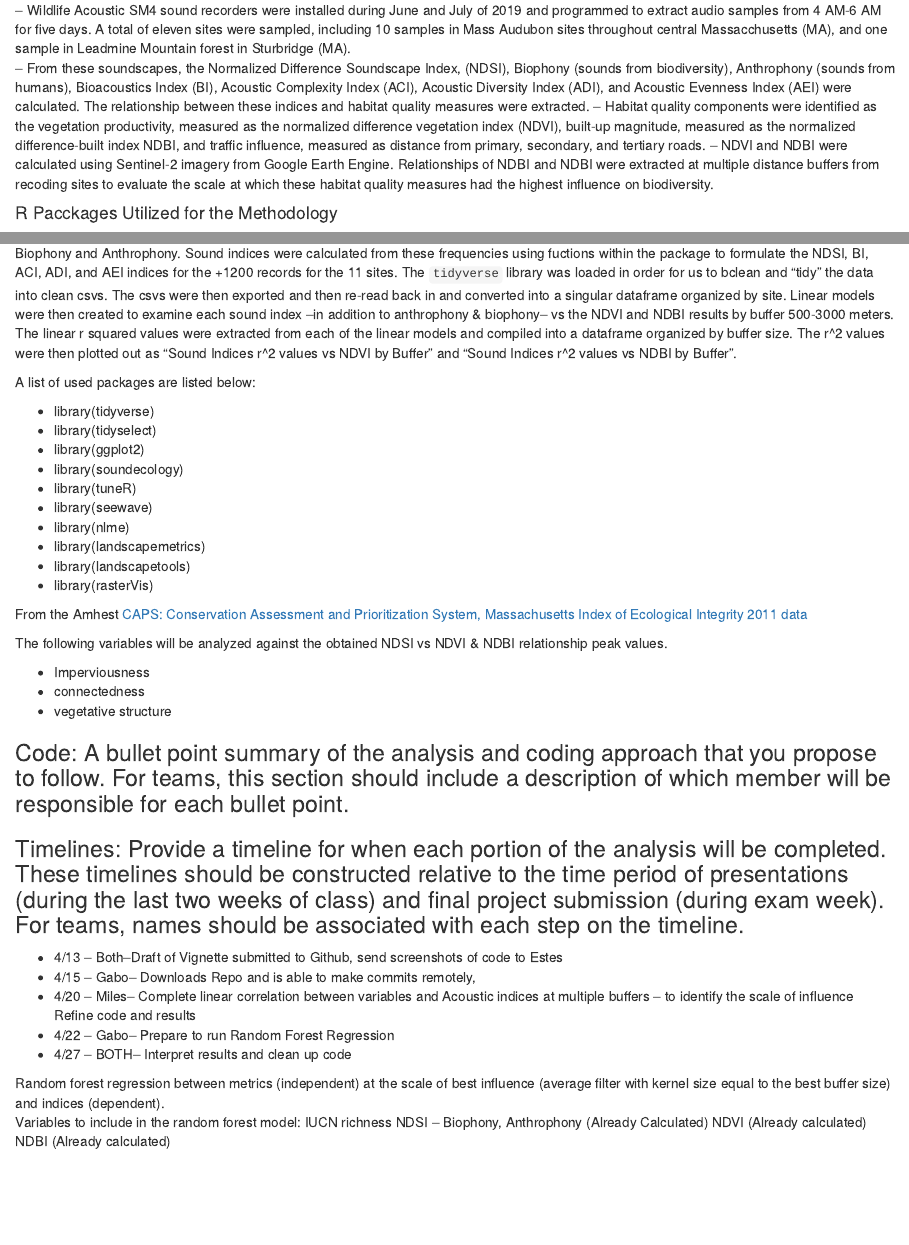
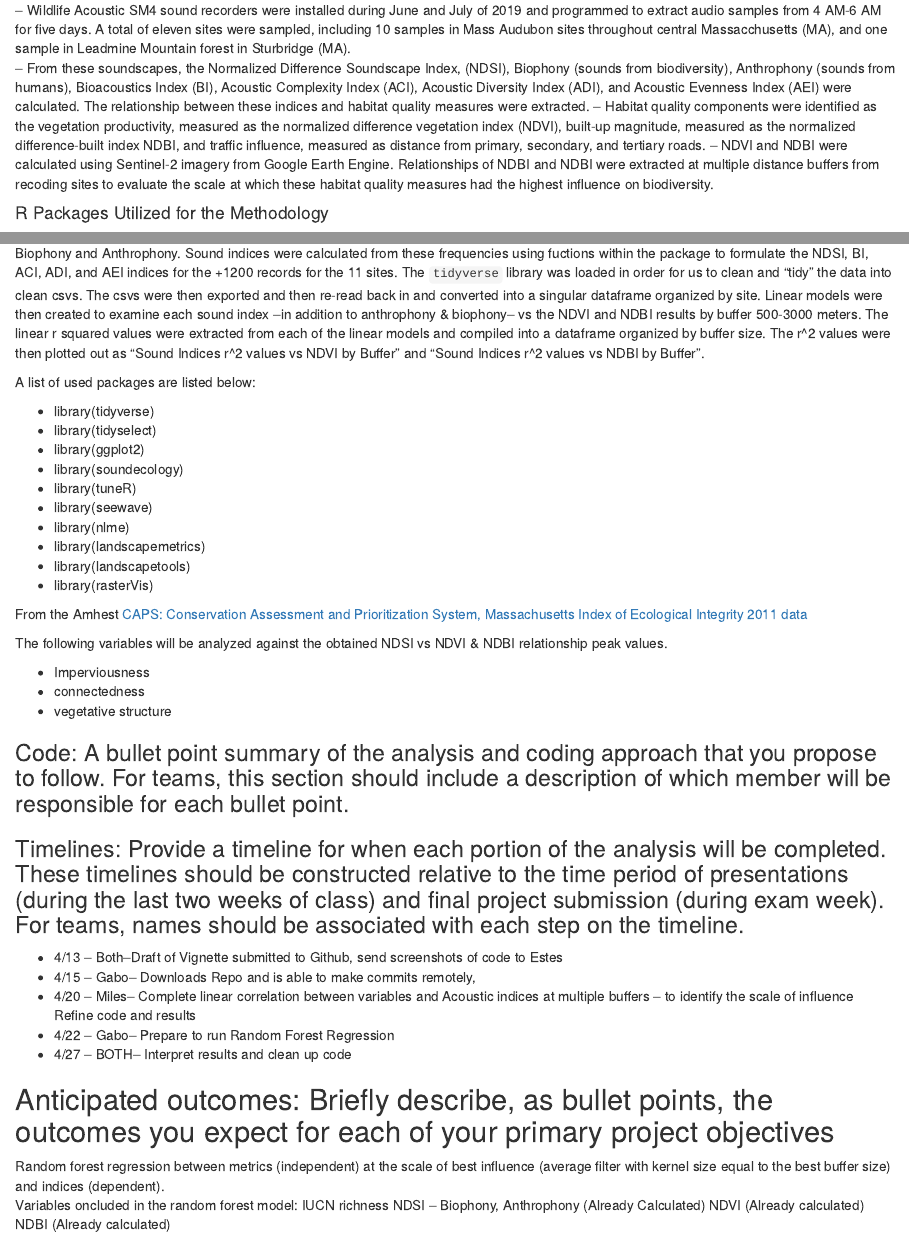
Before and after one commit to MVanDenburg92/naturewave, an R Markdown document (Overview.Rmd): the page in a window 1100 px wide, from 810 px down, and a second part further down, joined at a grey line. Rendered offline with R 4.5, knitr and Pandoc, with nearby package versions; drawn as R Markdown's standard HTML page in place of the format the file asks for.

Commit message:
Changed Anticipated Outcomes

```diff
--- a/Overview.Rmd
+++ b/Overview.Rmd
@@ -49,9 +49,9 @@ Pull plots and tables that show the insignificance of the other 4 indices (AEI,
 -- Habitat quality components were identified as the vegetation productivity, measured as the normalized difference vegetation index (NDVI), built-up magnitude, measured as the normalized difference-built index NDBI, and traffic influence, measured as distance from primary, secondary, and tertiary roads.
 -- NDVI and NDBI were calculated using Sentinel-2 imagery from Google Earth Engine. Relationships of NDBI and NDBI were extracted at multiple distance buffers from recoding sites to evaluate the scale at which these habitat quality measures had the highest influence on biodiversity.
 
-#### R Pacckages Utilized for the Methodology
+#### R Packages Utilized for the Methodology
 
-The `soundecology`, `tuneR`, and `seewave` packages were utilized in order to read in the sound files and analyze the sound frequencies by Biophony and Anthrophony.  Sound indices were calculated from these frequencies using fuctions within the package to formulate the NDSI, BI, ACI, ADI, and AEI indices for the +1200 records for the 11 sites. The `tidyverse` library was loaded in order for us to bclean and "tidy" the data into clean csvs. The csvs were then exported and then re-read back in and converted into a singular dataframe organized by site. Linear models were then created to examine each sound index --in addition to anthrophony & biophony-- vs the NDVI and NDBI results by buffer 500-3000 meters. The linear r squared values were extracted from each of the linear models and compiled into a dataframe organized by buffer size. The r^2 values were then plotted out as "Sound Indices r^2 values vs NDVI by Buffer" and "Sound Indices r^2 values vs NDBI by Buffer".
+The `soundecology`, `tuneR`, and `seewave` packages were utilized in order to read in the sound files and analyze the sound frequencies by Biophony and Anthrophony.  Sound indices were calculated from these frequencies using fuctions within the package to formulate the NDSI, BI, ACI, ADI, and AEI indices for the +1200 records for the 11 sites. The `tidyverse` library was loaded in order for us to clean and "tidy" the data into clean csvs. The csvs were then exported and then re-read back in and converted into a singular dataframe organized by site. Linear models were then created to examine each sound index --in addition to anthrophony & biophony-- vs the NDVI and NDBI results by buffer 500-3000 meters. The linear r squared values were extracted from each of the linear models and compiled into a dataframe organized by buffer size. The r^2 values were then plotted out as "Sound Indices r^2 values vs NDVI by Buffer" and "Sound Indices r^2 values vs NDBI by Buffer".
 
 A list of used packages are listed below:
 
@@ -88,8 +88,12 @@ Refine code and results
 * 4/22 -- Gabo-- Prepare to run Random Forest Regression
 * 4/27 -- BOTH-- Interpret results and clean up code
 
+
+
+## Anticipated outcomes: Briefly describe, as bullet points, the outcomes you expect for each of your primary project objectives
+
 Random forest regression between metrics (independent) at the scale of best influence (average filter with kernel size equal to the best buffer size)  and indices (dependent).
-Variables to include in the random forest model:
+Variables  oncluded in the random forest model:
 IUCN richness
 NDSI -- Biophony, Anthrophony (Already Calculated)
 NDVI (Already calculated)
```
Also changed, not shown: Overview.Rmd (3 more changed lines).
